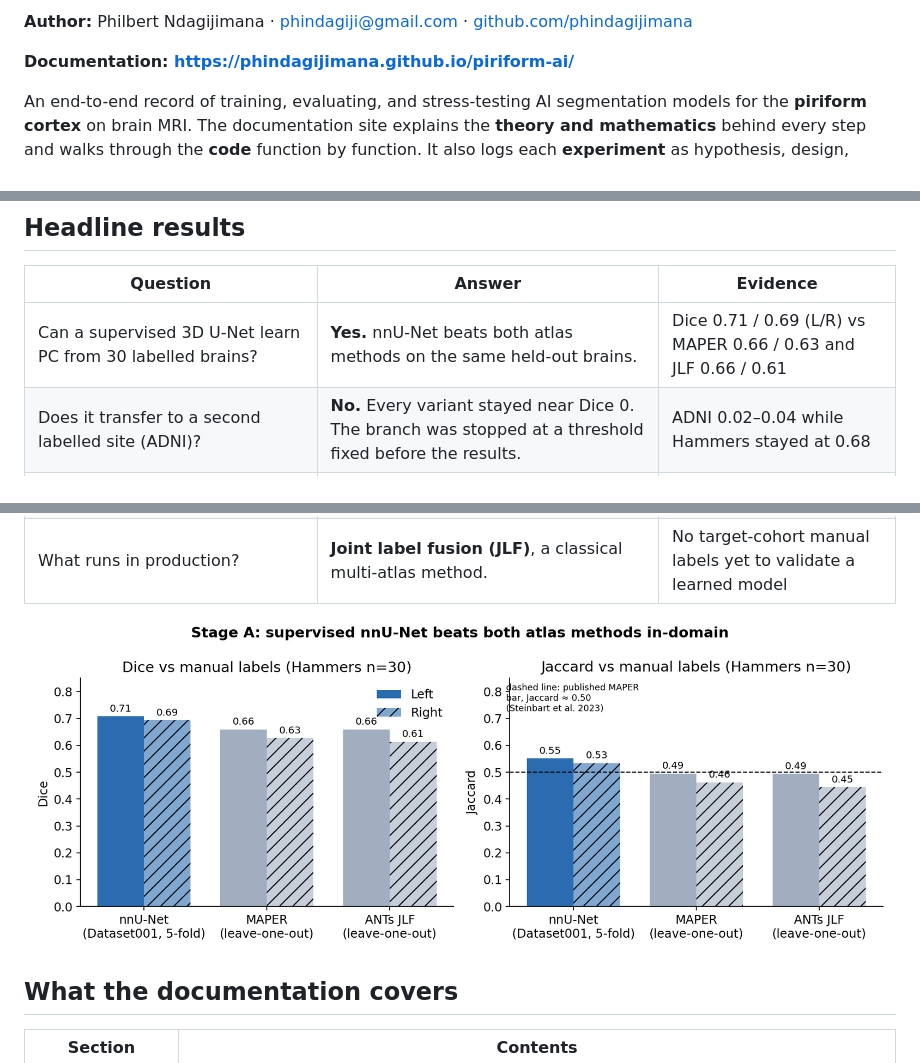
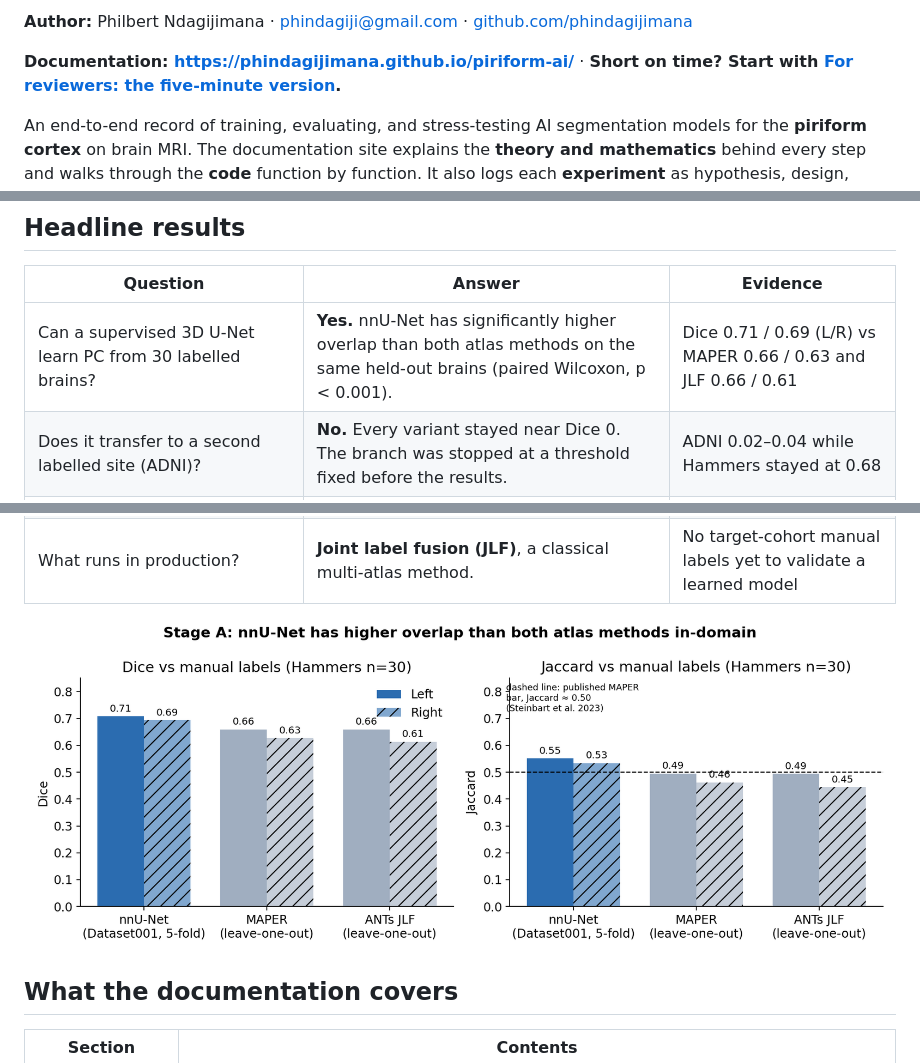
Before and after one commit to phindagijimana/piriform-ai, a Markdown page: README.md, 3 parts joined by grey strips. Drawn GitHub-style; pictures changed too: figures/hammers_three_way.png.

```diff
--- a/README.md
+++ b/README.md
@@ -4,7 +4,7 @@
 
 **Author:** Philbert Ndagijimana · [phindagiji@gmail.com](mailto:phindagiji@gmail.com) · [github.com/phindagijimana](https://github.com/phindagijimana)
 
-**Documentation: <https://phindagijimana.github.io/piriform-ai/>**
+**Documentation: <https://phindagijimana.github.io/piriform-ai/>** · **Short on time? Start with [For reviewers: the five-minute version](https://phindagijimana.github.io/piriform-ai/reviewers.html).**
 
 An end-to-end record of training, evaluating, and stress-testing AI segmentation models for the **piriform cortex** on brain MRI. The documentation site explains the **theory and mathematics** behind every step and walks through the **code** function by function. It also logs each **experiment** as hypothesis, design, result, and decision. Every method choice is tied to a peer-reviewed source.
 
@@ -18,7 +18,7 @@ The piriform cortex (PC) is a thin strip of olfactory cortex where the frontal a
 
 | Question | Answer | Evidence |
 |---|---|---|
-| Can a supervised 3D U-Net learn PC from 30 labelled brains? | **Yes.** nnU-Net beats both atlas methods on the same held-out brains. | Dice 0.71 / 0.69 (L/R) vs MAPER 0.66 / 0.63 and JLF 0.66 / 0.61 |
+| Can a supervised 3D U-Net learn PC from 30 labelled brains? | **Yes.** nnU-Net has significantly higher overlap than both atlas methods on the same held-out brains (paired Wilcoxon, p < 0.001). | Dice 0.71 / 0.69 (L/R) vs MAPER 0.66 / 0.63 and JLF 0.66 / 0.61 |
 | Does it transfer to a second labelled site (ADNI)? | **No.** Every variant stayed near Dice 0. The branch was stopped at a threshold fixed before the results. | ADNI 0.02–0.04 while Hammers stayed at 0.68 |
 | Does it transfer to an unlabelled clinical cohort? | **Partly.** It works only once the crop is centred on the right anatomy and brain extraction matches training. | Qualitative; cohort results are not published |
 | Can synthetic-image training (SynthSeg) remove the preprocessing dependence? | **Not yet.** It is the only model that produces non-empty masks without intensity matching, but it is below the bar. | Hammers 0.47; v2 paused at epoch 6/100 |
```
Also changed, not shown: other parts of README.md (+1 -1 lines), code/README.md (+1 -0 lines), 9 other files.
